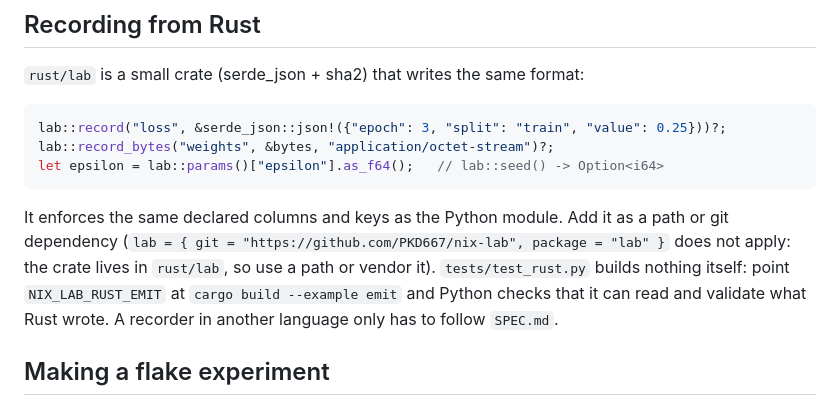
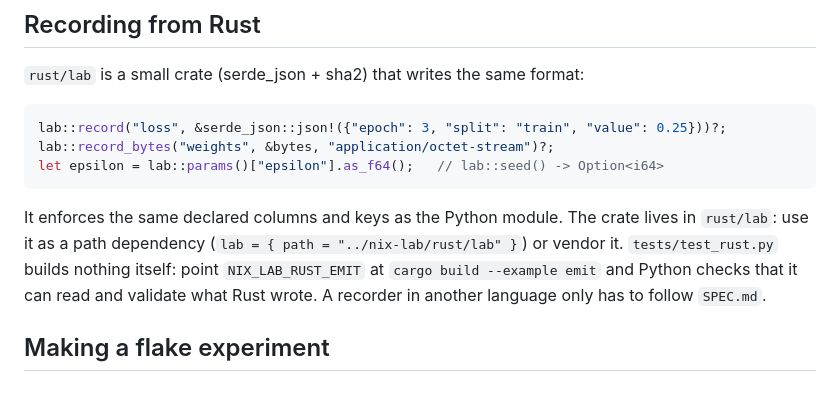
Before and after one commit to PKD667/nixsci, a Markdown page: README.md, the part around the change. GitHub-like rendering.

Commit message:
README: Rust crate usage

````diff
--- a/README.md
+++ b/README.md
@@ -151,9 +151,9 @@ lab::record_bytes("weights", &bytes, "application/octet-stream")?;
 let epsilon = lab::params()["epsilon"].as_f64();   // lab::seed() -> Option<i64>
 ```
 
-It enforces the same declared columns and keys as the Python module. Add it as a path or git
-dependency (`lab = { git = "https://github.com/PKD667/nix-lab", package = "lab" }` does not
-apply: the crate lives in `rust/lab`, so use a path or vendor it). `tests/test_rust.py` builds
+It enforces the same declared columns and keys as the Python module. The crate lives in
+`rust/lab`: use it as a path dependency (`lab = { path = "../nix-lab/rust/lab" }`) or vendor it.
+`tests/test_rust.py` builds
 nothing itself: point `NIX_LAB_RUST_EMIT` at `cargo build --example emit` and Python checks that
 it can read and validate what Rust wrote. A recorder in another language only has to follow
 `SPEC.md`.
````
